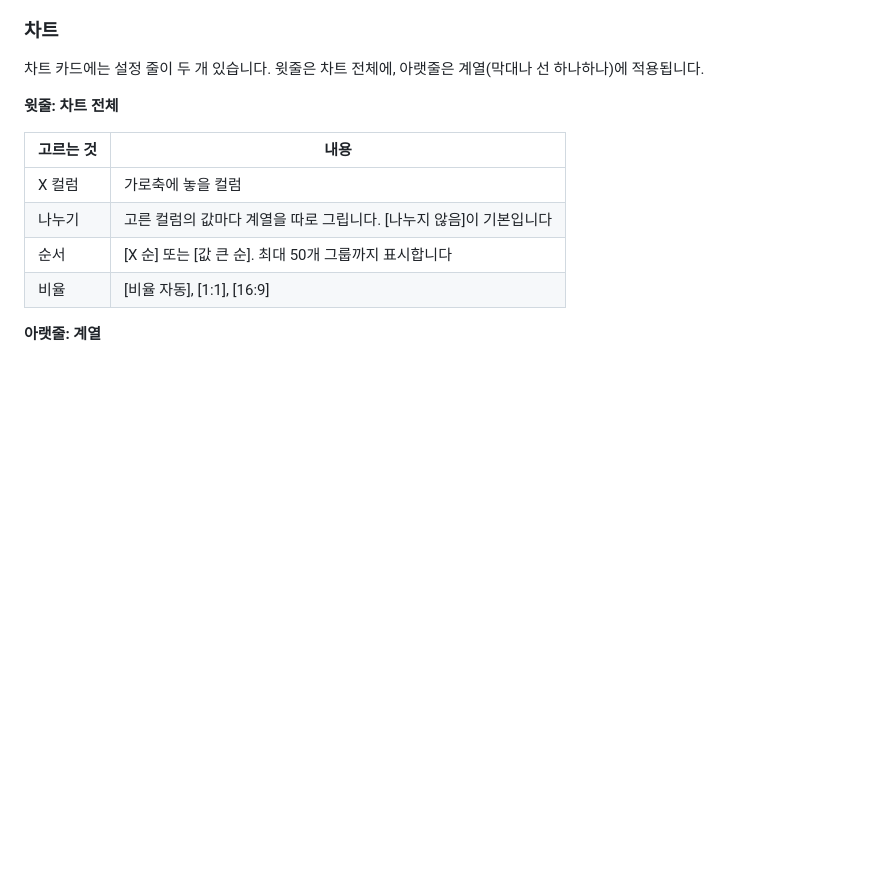
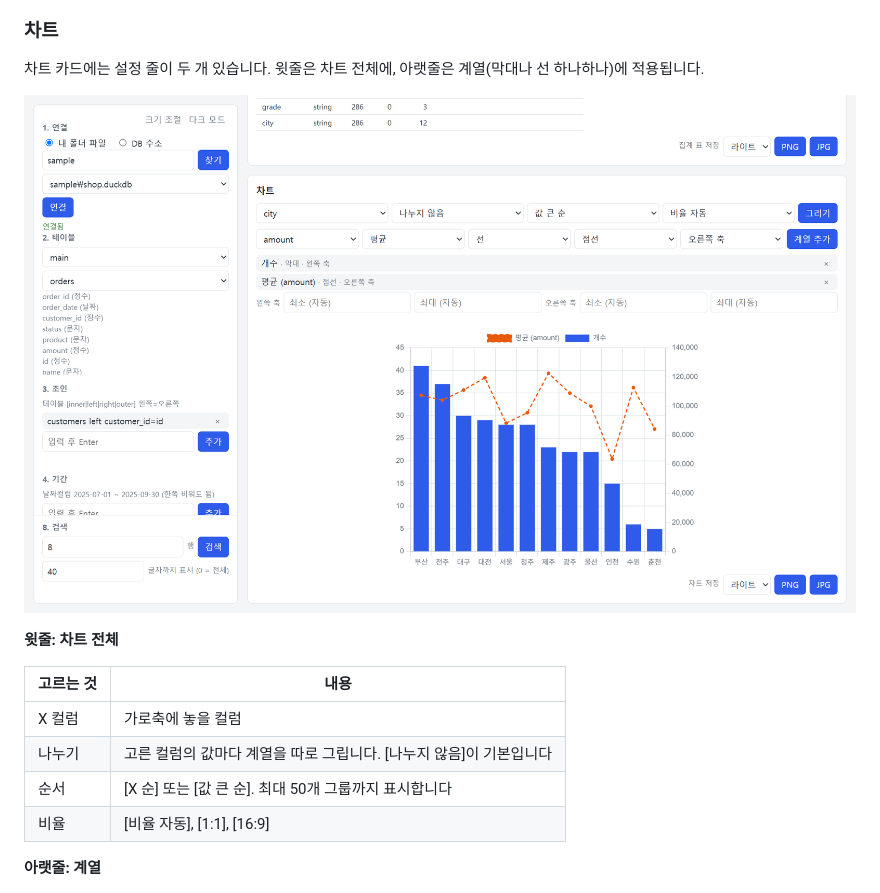
Before and after one commit to jinhangcho-ops/ibis_search, a Markdown page: README.md, the part around the change. Drawn GitHub-style; blank space fills up the shorter version.

Commit message:
README: 차트 설명에 화면 그림 연결
Co-Authored-By: Claude Opus 5.5 <noreply@anthropic.com>

```diff
--- a/README.md
+++ b/README.md
@@ -243,6 +243,8 @@ status, amount
 
 차트 카드에는 설정 줄이 두 개 있습니다. 윗줄은 차트 전체에, 아랫줄은 계열(막대나 선 하나하나)에 적용됩니다.
 
+![막대와 점선을 겹쳐 그린 차트 화면](docs/screen-chart.png)
+
 **윗줄: 차트 전체**
 
 | 고르는 것 | 내용 |
```
